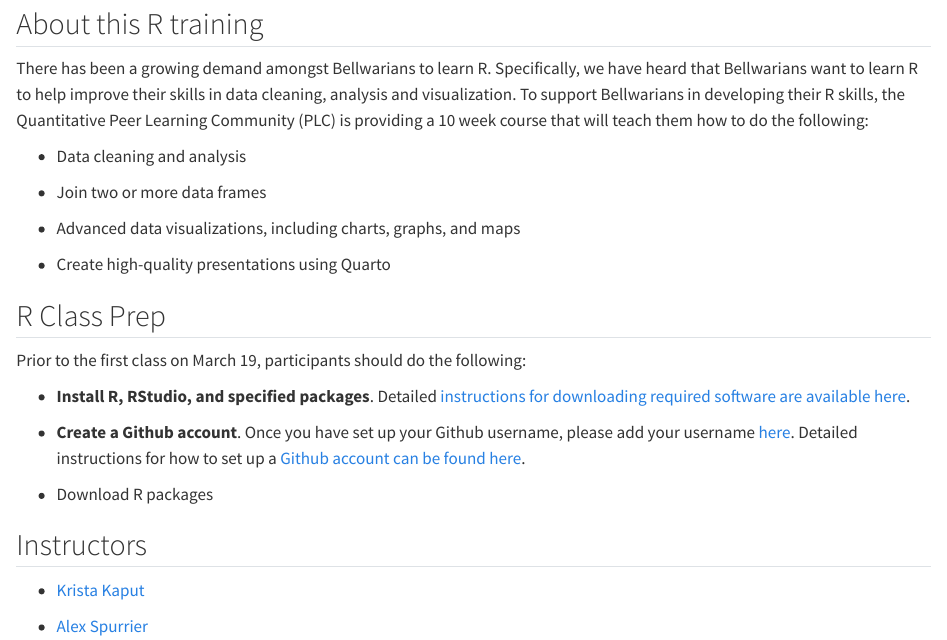
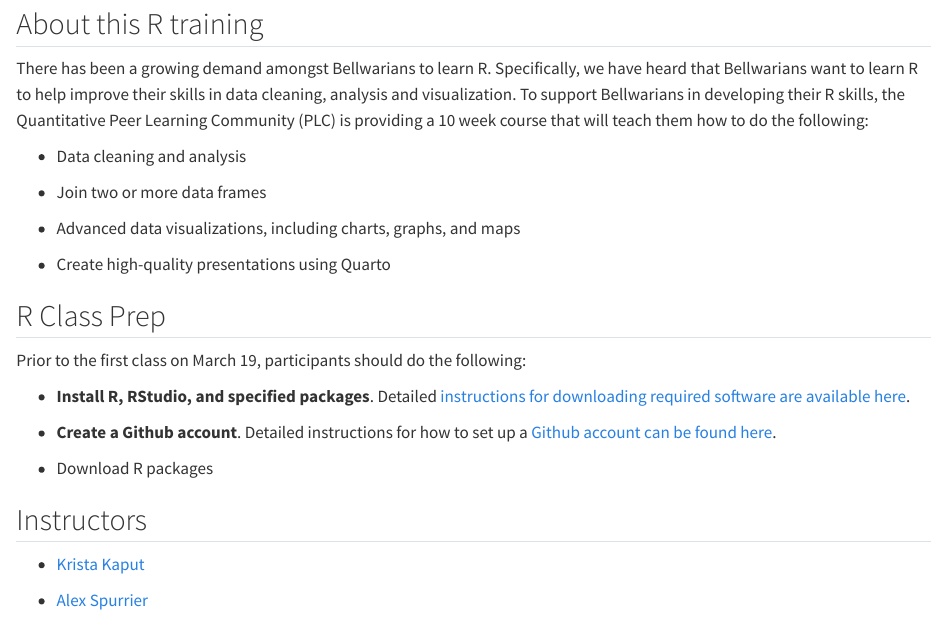
Before and after one commit to bellwetherorg/quant_plc_rclass, a Quarto document (index.qmd): the page in a window 1100 px wide, from 80 px down. Rendered offline with R 4.5, knitr and Pandoc in place of Quarto, with nearby package versions.

Commit message:
Update index.qmd

```diff
--- a/index.qmd
+++ b/index.qmd
@@ -21,7 +21,7 @@ Prior to the first class on March 19, participants should do the following:
 
 -   **Install R, RStudio, and specified packages**. Detailed [instructions for downloading required software are available here](https://kkaput23.github.io/quant_plc/setup.html).
 
--   **Create a Github account**. Once you have set up your Github username, please add your username [here](https://bellwethereducation.sharepoint.com/:x:/r/sites/SF/_layouts/15/Doc.aspx?sourcedoc=%7B5dc443d3-a006-49fa-a11c-d8b90799d21c%7D&action=editnew). Detailed instructions for how to set up a [Github account can be found here](https://docs.github.com/en/get-started/start-your-journey/creating-an-account-on-github).
+-   **Create a Github account**. Detailed instructions for how to set up a [Github account can be found here](https://docs.github.com/en/get-started/start-your-journey/creating-an-account-on-github).
 
 -   Download R packages
 
```
